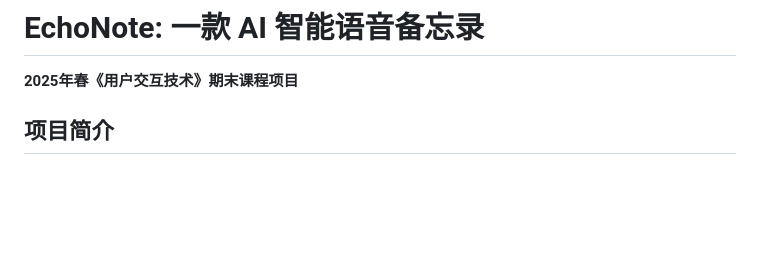
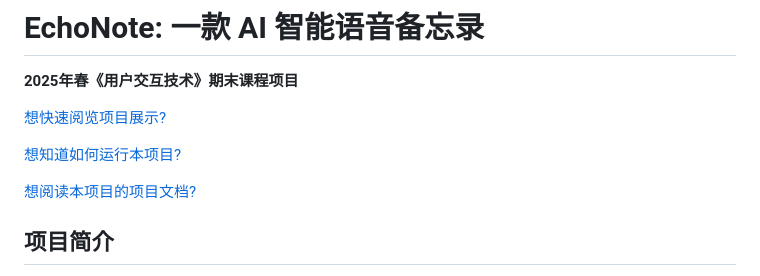
Before and after one commit to SinceTodayL/EchoNote, a Markdown page: README.md, the part around the change printed below. Rendered like a GitHub page; blank space fills up the shorter version.

```diff
--- a/README.md
+++ b/README.md
@@ -1,6 +1,14 @@
 # EchoNote: 一款 AI 智能语音备忘录
 
 **2025年春《用户交互技术》期末课程项目**
+
+
+
+[想快速阅览项目展示? ](##项目展示)
+
+[想知道如何运行本项目?](##如何运行本项目)
+
+[想阅读本项目的项目文档?](.\design\Report.pdf)
 
 
 
```
Also changed, not shown: other parts of README.md (+28 -0 lines), assets/开发环境.png (added), 5 other files.
